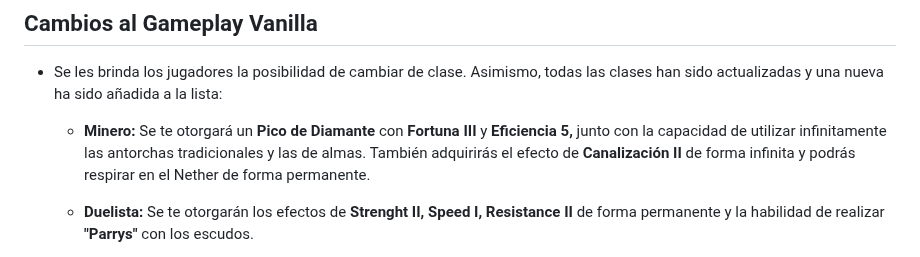
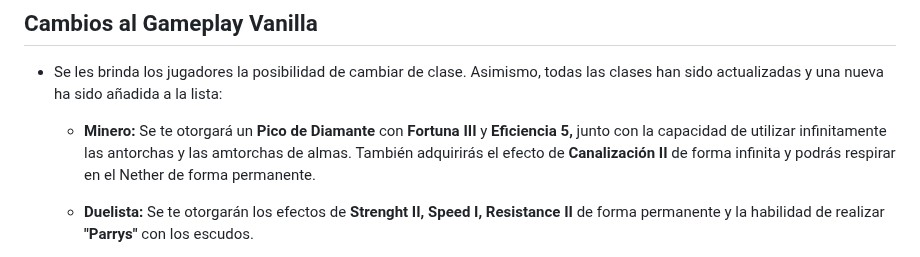
Before and after one commit to MiguelVeraXd/Valley-Dimensional-Wiki, a Markdown page: Main/Wiki/dia 10.md, the part around the change. GitHub-like rendering.

```diff
--- a/Main/Wiki/dia 10.md
+++ b/Main/Wiki/dia 10.md
@@ -2,7 +2,7 @@
 
 - Se les brinda los jugadores la posibilidad de cambiar de clase. Asimismo, todas las clases han sido actualizadas y una nueva ha sido añadida a la lista:
 
-  - __Minero:__ Se te otorgará un __Pico de Diamante__ con __Fortuna III__ y __Eficiencia 5,__ junto con la capacidad de utilizar infinitamente las antorchas tradicionales y las de almas. También adquirirás el efecto de __Canalización II__ de forma infinita y podrás respirar en el Nether de forma permanente.
+  - __Minero:__ Se te otorgará un __Pico de Diamante__ con __Fortuna III__ y __Eficiencia 5,__ junto con la capacidad de utilizar infinitamente las antorchas y las amtorchas de almas. También adquirirás el efecto de __Canalización II__ de forma infinita y podrás respirar en el Nether de forma permanente.
 
   - __Duelista:__ Se te otorgarán los efectos de __Strenght II, Speed I, Resistance II__ de forma permanente y la habilidad de realizar __"Parrys"__ con los escudos.
 
```
